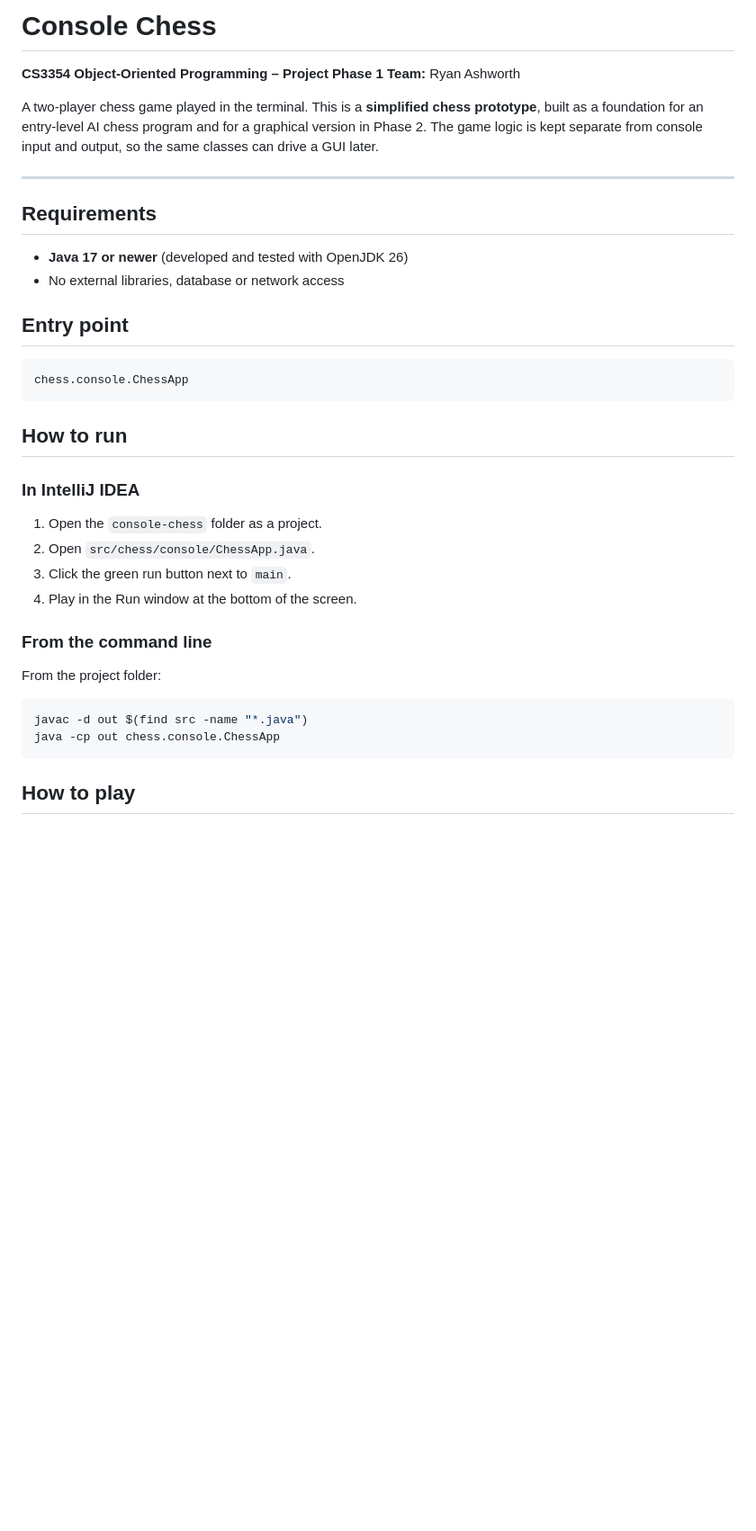
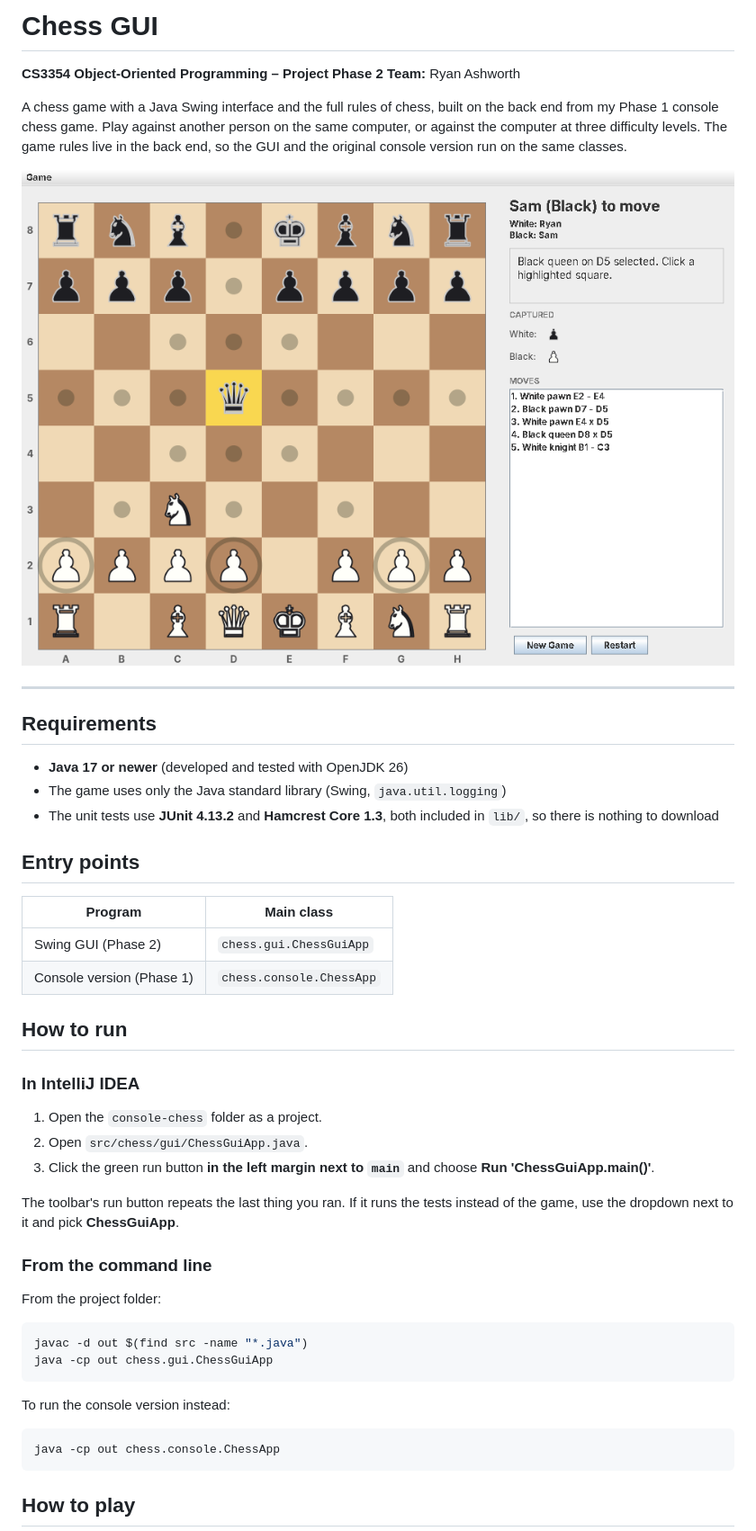
Before and after one commit to PatzerATX/team-null-console-chess, a Markdown page: README.md, the part around one of its changes. Shown at 90% size. Drawn GitHub-style; pictures changed too: Screenshots/phase2_gui_preview.png (added); blank space fills up the shorter version.

````diff
--- a/README.md
+++ b/README.md
@@ -1,31 +1,36 @@
-# Console Chess
+# Chess GUI
 
-**CS3354 Object-Oriented Programming – Project Phase 1**
+**CS3354 Object-Oriented Programming – Project Phase 2**
 **Team:** Ryan Ashworth
 
-A two-player chess game played in the terminal. This is a **simplified chess prototype**, built as a foundation for an entry-level AI chess program and for a graphical version in Phase 2. The game logic is kept separate from console input and output, so the same classes can drive a GUI later.
+A chess game with a Java Swing interface and the full rules of chess, built on the back end from my Phase 1 console chess game. Play against another person on the same computer, or against the computer at three difficulty levels. The game rules live in the back end, so the GUI and the original console version run on the same classes.
+
+![Chess GUI preview: a game in progress with the Black queen selected and its legal moves shown](Screenshots/phase2_gui_preview.png)
 
 ---
 
 ## Requirements
 
 - **Java 17 or newer** (developed and tested with OpenJDK 26)
-- No external libraries, database or network access
+- The game uses only the Java standard library (Swing, `java.util.logging`)
+- The unit tests use **JUnit 4.13.2** and **Hamcrest Core 1.3**, both included in `lib/`, so there is nothing to download
 
-## Entry point
+## Entry points
 
-```
-chess.console.ChessApp
-```
+| Program | Main class |
+|---|---|
+| Swing GUI (Phase 2) | `chess.gui.ChessGuiApp` |
+| Console version (Phase 1) | `chess.console.ChessApp` |
 
 ## How to run
 
 ### In IntelliJ IDEA
 
 1. Open the `console-chess` folder as a project.
-2. Open `src/chess/console/ChessApp.java`.
-3. Click the green run button next to `main`.
-4. Play in the Run window at the bottom of the screen.
+2. Open `src/chess/gui/ChessGuiApp.java`.
+3. Click the green run button **in the left margin next to `main`** and choose **Run 'ChessGuiApp.main()'**.
+
+The toolbar's run button repeats the last thing you ran. If it runs the tests instead of the game, use the dropdown next to it and pick **ChessGuiApp**.
 
 ### From the command line
 
@@ -33,6 +38,12 @@ From the project folder:
 
 ```bash
 javac -d out $(find src -name "*.java")
+java -cp out chess.gui.ChessGuiApp
+```
+
+To run the console version instead:
+
+```bash
 java -cp out chess.console.ChessApp
 ```
 
````
Also changed, not shown: other parts of README.md (+121 -116 lines), 2 other files.
